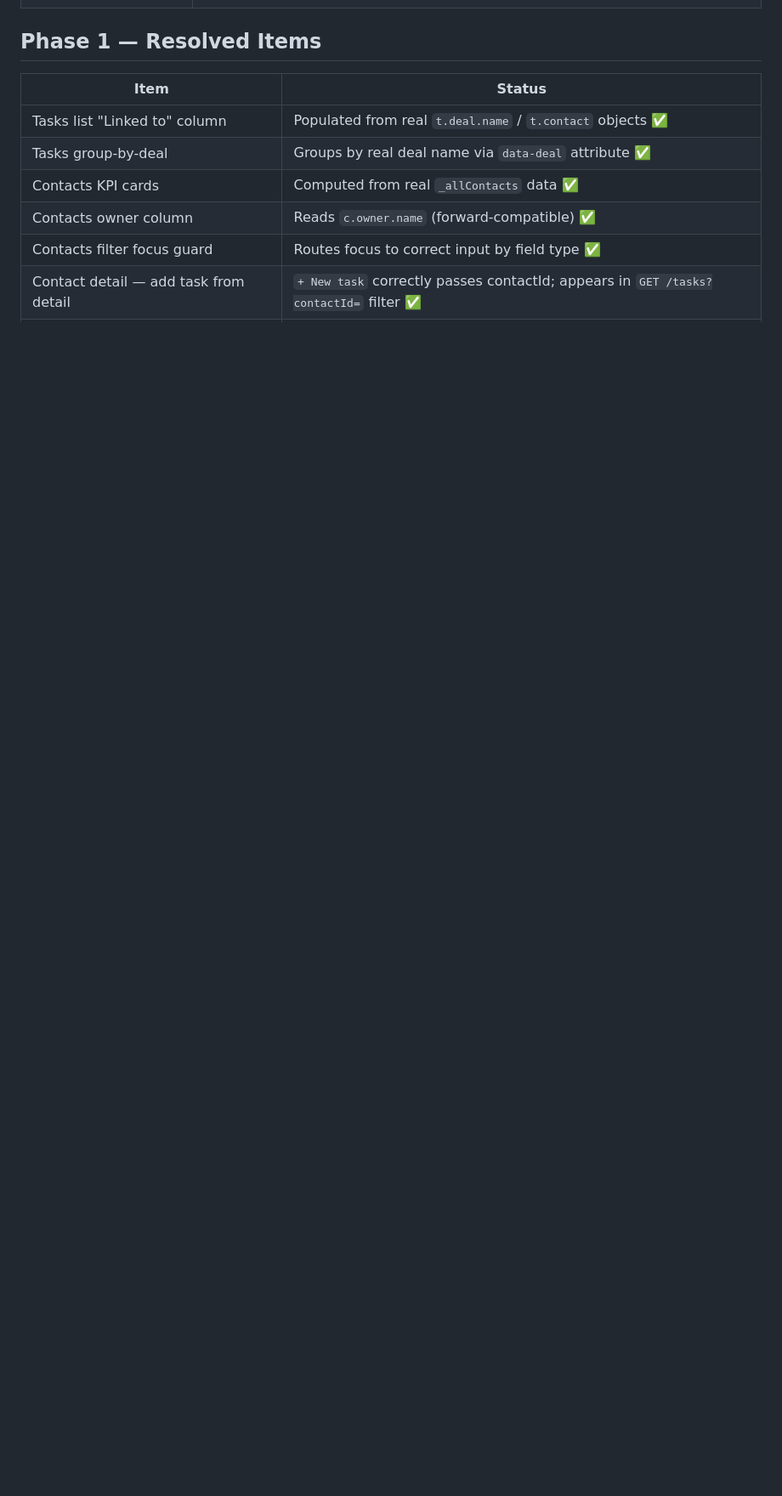
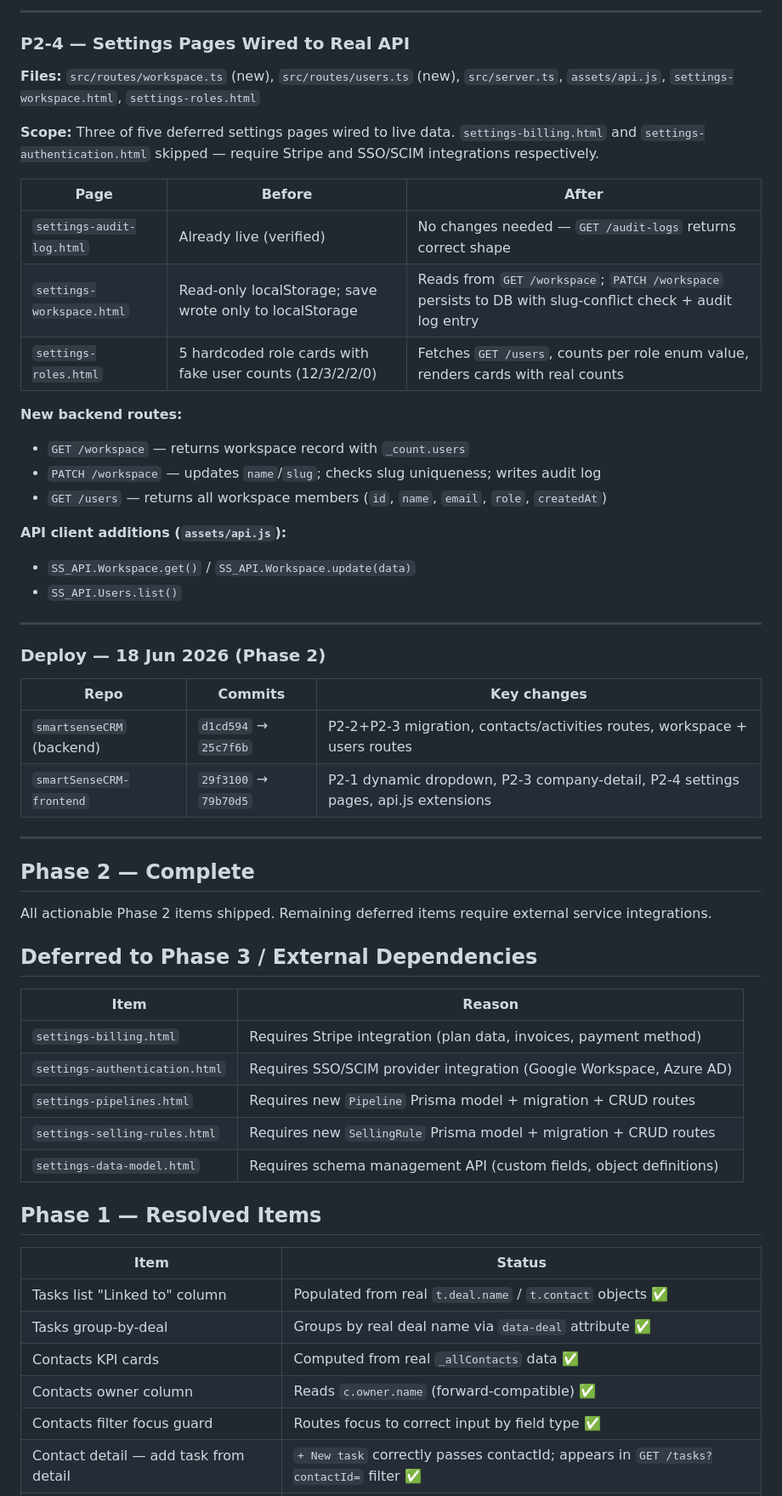
Before and after one commit to moneyshh0007/smartSenseCRM-frontend, a Markdown page: OPENSPEC_EXECUTION_LOG.md, the part around one of its changes. Shown at 85% size. Rendered like a GitHub page; blank space fills up the shorter version.

```diff
--- a/OPENSPEC_EXECUTION_LOG.md
+++ b/OPENSPEC_EXECUTION_LOG.md
@@ -899,3 +943,50 @@ All Phase 1 frontend bugs resolved. Remaining items require Prisma schema migrat
+---
+
+### P2-4 — Settings Pages Wired to Real API
+
+**Files:** `src/routes/workspace.ts` (new), `src/routes/users.ts` (new), `src/server.ts`, `assets/api.js`, `settings-workspace.html`, `settings-roles.html`
+
+**Scope:** Three of five deferred settings pages wired to live data. `settings-billing.html` and `settings-authentication.html` skipped — require Stripe and SSO/SCIM integrations respectively.
+
+| Page | Before | After |
+|------|--------|-------|
+| `settings-audit-log.html` | Already live (verified) | No changes needed — `GET /audit-logs` returns correct shape |
+| `settings-workspace.html` | Read-only localStorage; save wrote only to localStorage | Reads from `GET /workspace`; `PATCH /workspace` persists to DB with slug-conflict check + audit log entry |
+| `settings-roles.html` | 5 hardcoded role cards with fake user counts (12/3/2/2/0) | Fetches `GET /users`, counts per role enum value, renders cards with real counts |
+
+**New backend routes:**
+- `GET /workspace` — returns workspace record with `_count.users`
+- `PATCH /workspace` — updates `name`/`slug`; checks slug uniqueness; writes audit log
+- `GET /users` — returns all workspace members (`id`, `name`, `email`, `role`, `createdAt`)
+
+**API client additions (`assets/api.js`):**
+- `SS_API.Workspace.get()` / `SS_API.Workspace.update(data)`
+- `SS_API.Users.list()`
+
+---
+
+### Deploy — 18 Jun 2026 (Phase 2)
+
+| Repo | Commits | Key changes |
+|------|---------|-------------|
+| `smartsenseCRM` (backend) | `d1cd594` → `25c7f6b` | P2-2+P2-3 migration, contacts/activities routes, workspace + users routes |
+| `smartSenseCRM-frontend` | `29f3100` → `79b70d5` | P2-1 dynamic dropdown, P2-3 company-detail, P2-4 settings pages, api.js extensions |
+
+---
+
+## Phase 2 — Complete
+
+All actionable Phase 2 items shipped. Remaining deferred items require external service integrations.
+
+## Deferred to Phase 3 / External Dependencies
+
+| Item | Reason |
+|------|--------|
+| `settings-billing.html` | Requires Stripe integration (plan data, invoices, payment method) |
+| `settings-authentication.html` | Requires SSO/SCIM provider integration (Google Workspace, Azure AD) |
+| `settings-pipelines.html` | Requires new `Pipeline` Prisma model + migration + CRUD routes |
+| `settings-selling-rules.html` | Requires new `SellingRule` Prisma model + migration + CRUD routes |
+| `settings-data-model.html` | Requires schema management API (custom fields, object definitions) |
 
 ## Phase 1 — Resolved Items
 
```
Also changed, not shown: other parts of OPENSPEC_EXECUTION_LOG.md (+53 -9 lines).
